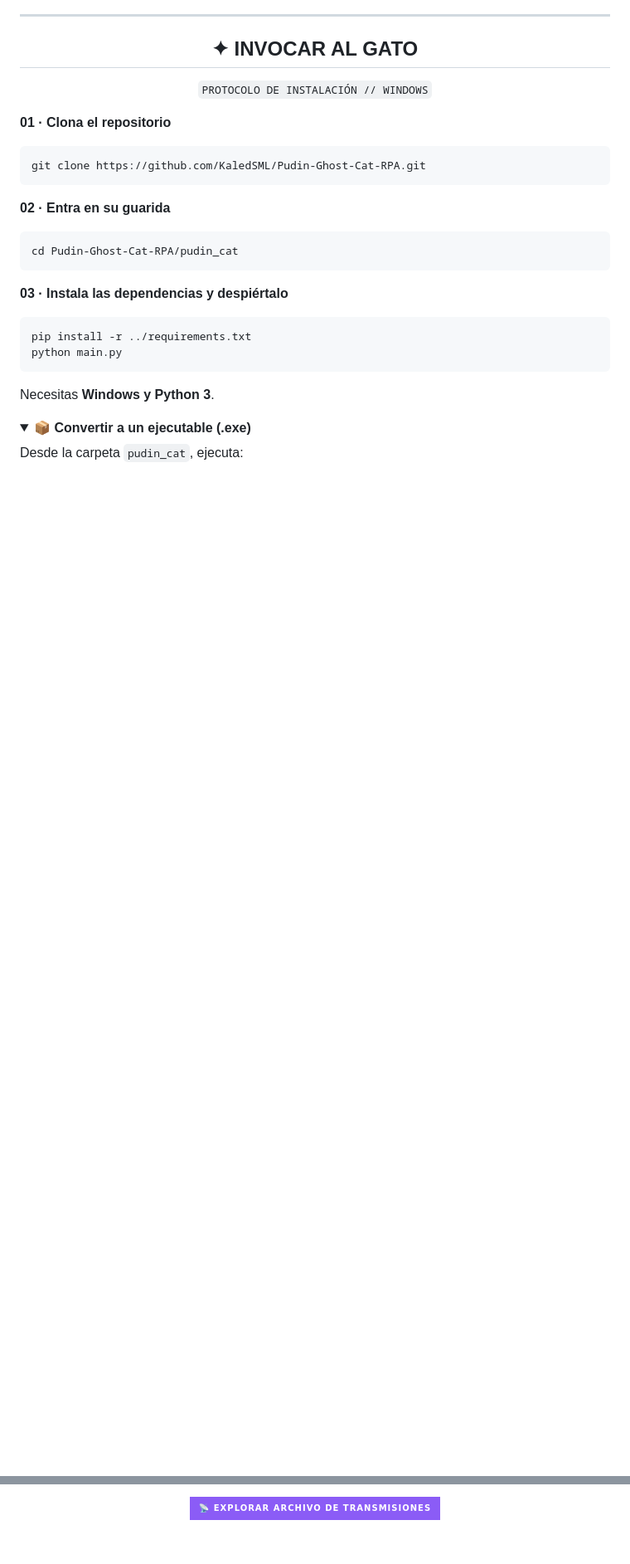
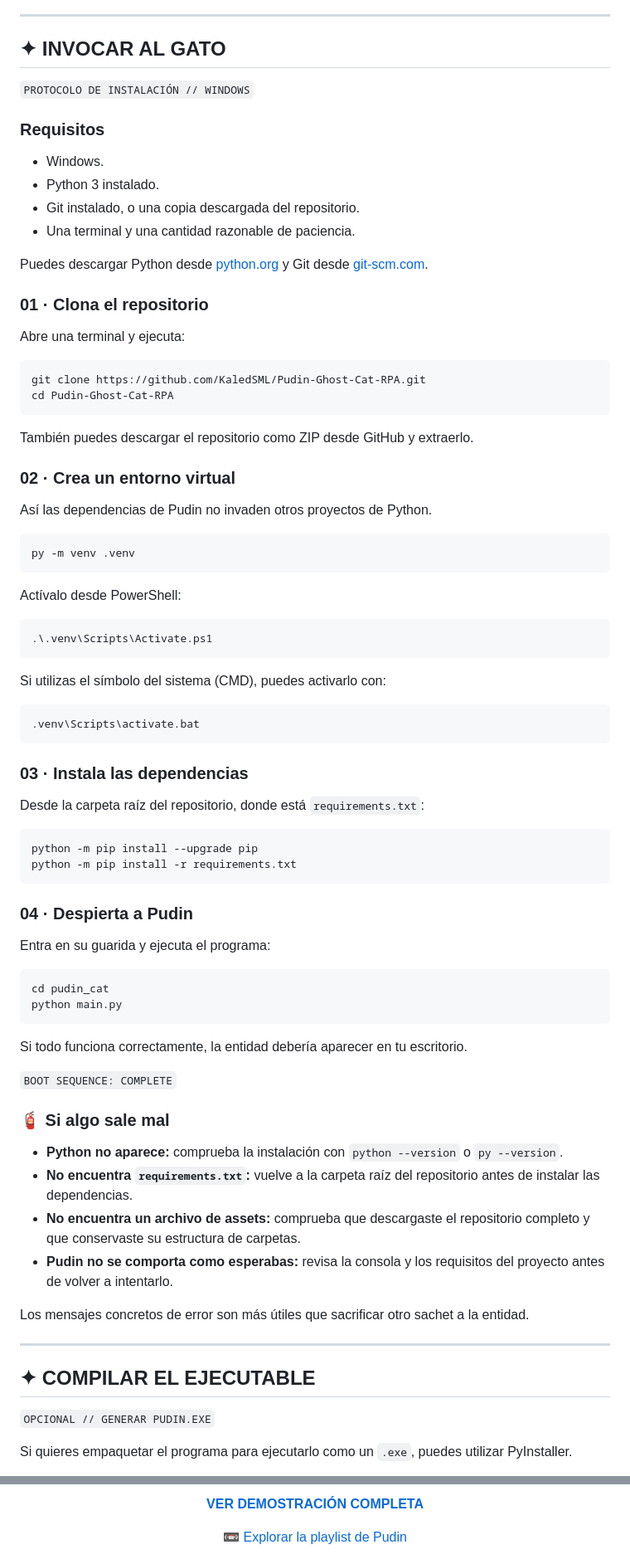
Before and after one commit to KaledSML/Pudin-Ghost-Cat-RPA, a Markdown page: README.md, 2 parts joined by grey strips. Shown at 83% size. Rendered like a GitHub page; folded sections open; badges without logos; blank space fills up the shorter version.

````diff
--- a/README.md
+++ b/README.md
@@ -121,32 +108,82 @@ Si lo arrastras durante más de dos segundos, puede enfadarse y secuestrar el co
 
 `PROTOCOLO DE INSTALACIÓN // WINDOWS`
 
-</div>
+### Requisitos
 
-**01 · Clona el repositorio**
+- Windows.
+- Python 3 instalado.
+- Git instalado, o una copia descargada del repositorio.
+- Una terminal y una cantidad razonable de paciencia.
+
+Puedes descargar Python desde [python.org](https://www.python.org/downloads/) y Git desde [git-scm.com](https://git-scm.com/downloads).
+
+### 01 · Clona el repositorio
+
+Abre una terminal y ejecuta:
 
 ```bash
 git clone https://github.com/KaledSML/Pudin-Ghost-Cat-RPA.git
+cd Pudin-Ghost-Cat-RPA
 ```
 
-**02 · Entra en su guarida**
+También puedes descargar el repositorio como ZIP desde GitHub y extraerlo.
+
+### 02 · Crea un entorno virtual
+
+Así las dependencias de Pudin no invaden otros proyectos de Python.
+
+```powershell
+py -m venv .venv
+```
+
+Actívalo desde PowerShell:
+
+```powershell
+.\.venv\Scripts\Activate.ps1
+```
+
+Si utilizas el símbolo del sistema (CMD), puedes activarlo con:
+
+```bat
+.venv\Scripts\activate.bat
+```
+
+### 03 · Instala las dependencias
+
+Desde la carpeta raíz del repositorio, donde está `requirements.txt`:
 
 ```bash
-cd Pudin-Ghost-Cat-RPA/pudin_cat
+python -m pip install --upgrade pip
+python -m pip install -r requirements.txt
 ```
 
-**03 · Instala las dependencias y despiértalo**
+### 04 · Despierta a Pudin
+
+Entra en su guarida y ejecuta el programa:
 
 ```bash
-pip install -r ../requirements.txt
+cd pudin_cat
 python main.py
 ```
 
-Necesitas **Windows y Python 3**.
+Si todo funciona correctamente, la entidad debería aparecer en tu escritorio.
 
-<details>
-<summary><b>📦 Convertir a un ejecutable (.exe)</b></summary>
+`BOOT SEQUENCE: COMPLETE`
 
-Desde la carpeta `pudin_cat`, ejecuta:
+### 🧯 Si algo sale mal
 
-```powershell
+- **Python no aparece:** comprueba la instalación con `python --version` o `py --version`.
+- **No encuentra `requirements.txt`:** vuelve a la carpeta raíz del repositorio antes de instalar las dependencias.
+- **No encuentra un archivo de assets:** comprueba que descargaste el repositorio completo y que conservaste su estructura de carpetas.
+- **Pudin no se comporta como esperabas:** revisa la consola y los requisitos del proyecto antes de volver a intentarlo.
+
+Los mensajes concretos de error son más útiles que sacrificar otro sachet a la entidad.
+
+---
+
+## ✦ COMPILAR EL EJECUTABLE
+
+`OPCIONAL // GENERAR PUDIN.EXE`
+
+Si quieres empaquetar el programa para ejecutarlo como un `.exe`, puedes utilizar PyInstaller.
+
@@ -302,7 +333,5 @@ stateDiagram-v2
 
-<a href="https://youtube.com/playlist?list=PL6ic-uQzzKmICgM4mTKT97MxOHBTYgjKb">
-  <img src="https://img.shields.io/badge/📡_EXPLORAR_ARCHIVO_DE_TRANSMISIONES-8B5CF6?style=for-the-badge&logo=youtube&logoColor=white" alt="Explorar el archivo de transmisiones">
-</a>
+**[VER DEMOSTRACIÓN COMPLETA](https://youtu.be/UMO3PvRJNPc)**
 
-<br><br>
+[📼 Explorar la playlist de Pudin](https://youtube.com/playlist?list=PL6ic-uQzzKmICgM4mTKT97MxOHBTYgjKb)
 
````
Also changed, not shown: other parts of README.md (+186 -169 lines).
